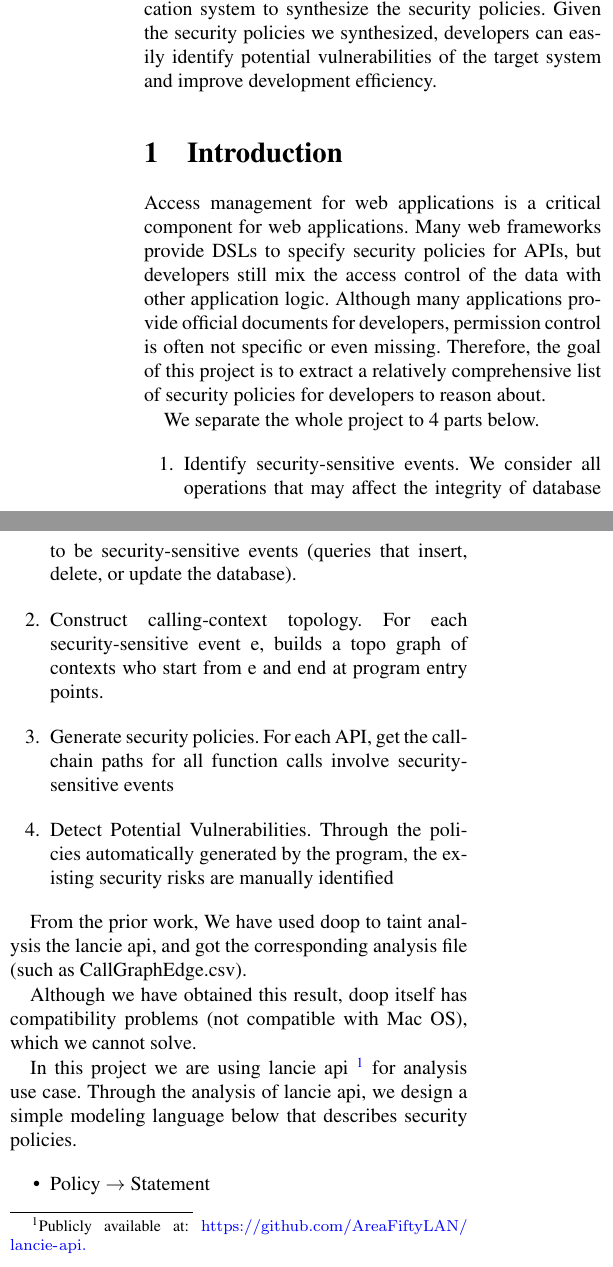
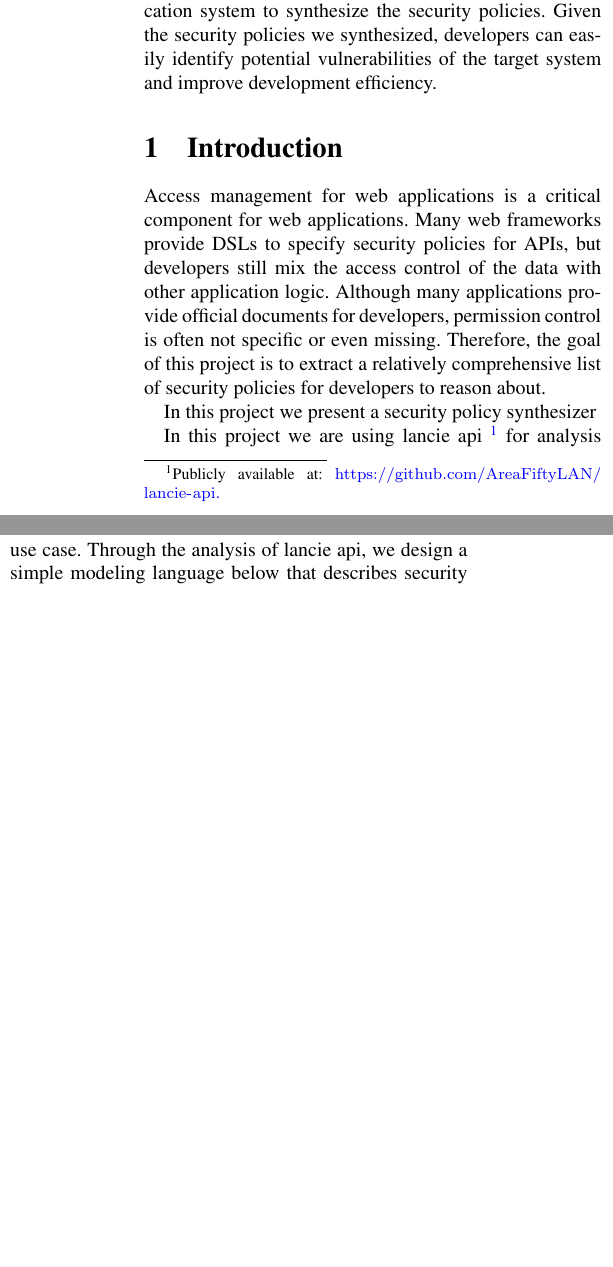
Before and after one commit to PeiyuanShen/18731_Project, a LaTeX paper (project_final.tex, which reads intro.tex): two parts of the columns of page 1 of 8 before the commit and two parts of the columns of page 1 of 7 after it, joined at a grey line, cut so that both start at the same text, the shorter picture padded with empty space. Compiled offline with pdfLaTeX.

Commit message:
update intro

```diff
--- a/intro.tex
+++ b/intro.tex
@@ -25,38 +17,41 @@ permission control is often not specific or even missing.
 Therefore, the goal of this project is to extract a relatively comprehensive
 list of security policies for developers to reason about.
 
-We separate the whole project to 4 parts below.
-\begin{enumerate}
-  \item Identify security-sensitive events. We consider all operations that may
-        affect the integrity of database to be security-sensitive events
-        (queries that insert, delete, or update the database).
+%   \item Para 3 what is known from the prior work
+%   \item Para 4 What are the shortcomings of prior work
 
-  \item Construct calling-context topology. For each security-sensitive event e,
-        builds a topo graph of contexts who start from e and end at program
-        entry points.
+%   \item Para 5 What is your works contribution
+%   \item Para 6 what are the main ideas/approaches you are taking
+%   \item Para 7 what has been implemented
+%   \item Para 8 what are some of the key outcomes/performance results
+In this project we present a security policy synthesizer
 
-  \item Generate security policies. For each API,  get the call-chain paths for
-        all function calls involve security-sensitive events
+% We separate the whole project to 4 parts below.
+% \begin{enumerate}
+%   \item Identify security-sensitive events. We consider all operations that may
+%         affect the integrity of database to be security-sensitive events
+%         (queries that insert, delete, or update the database).
 
-  \item Detect Potential Vulnerabilities. Through the policies automatically
-        generated by the program, the existing security risks are manually
-        identified
-\end{enumerate}
+%   \item Construct calling-context topology. For each security-sensitive event e,
+%         builds a topo graph of contexts who start from e and end at program
+%         entry points.
 
-From the prior work, We have used doop to taint analysis the lancie api, and got
-the corresponding analysis file (such as CallGraphEdge.csv).
+%   \item Generate security policies. For each API,  get the call-chain paths for
+%         all function calls involve security-sensitive events
 
-Although we have obtained this result, doop itself has compatibility problems
-(not compatible with Mac OS), which we cannot solve.
+%   \item Detect Potential Vulnerabilities. Through the policies automatically
+%         generated by the program, the existing security risks are manually
+%         identified
+% \end{enumerate}
+
+% From the prior work, We have used doop to taint analysis the lancie api, and got
+% the corresponding analysis file (such as CallGraphEdge.csv).
+
+% Although we have obtained this result, doop itself has compatibility problems
+% (not compatible with Mac OS), which we cannot solve.
 
 In this project we are using lancie api~\footnote{Publicly available at:
   \url{https://github.com/AreaFiftyLAN/lancie-api.}} for analysis use case.
 %
 Through the analysis of lancie api, we design a simple modeling language below
 that describes security policies.
-\begin{itemize}
-  \item Policy $\rightarrow$ Statement
-  \item Principal $\rightarrow$ (Role $|$ Role(Condition) $|$ IsAuthenticated)
-        \begin{itemize}
-          \item[*] Role $\rightarrow$ ROLE\_ADMIN $|$ ROLE\_OPERATOR $|$ ROLE\_COMMITTEE $|$ ROLE\_USER
-          \item[*] Condition $\rightarrow$ string$*$
```
Also changed, not shown: eval.tex (+0 -2 lines), project_final.tex (+1 -0 lines), intro.tex (36 more changed lines).
